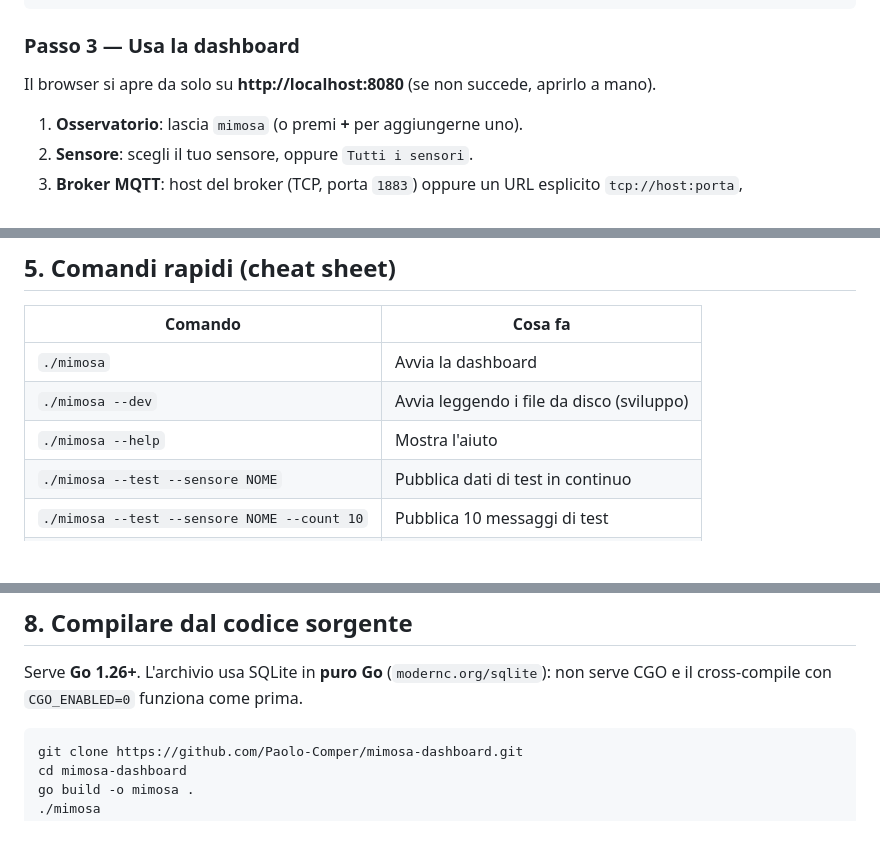
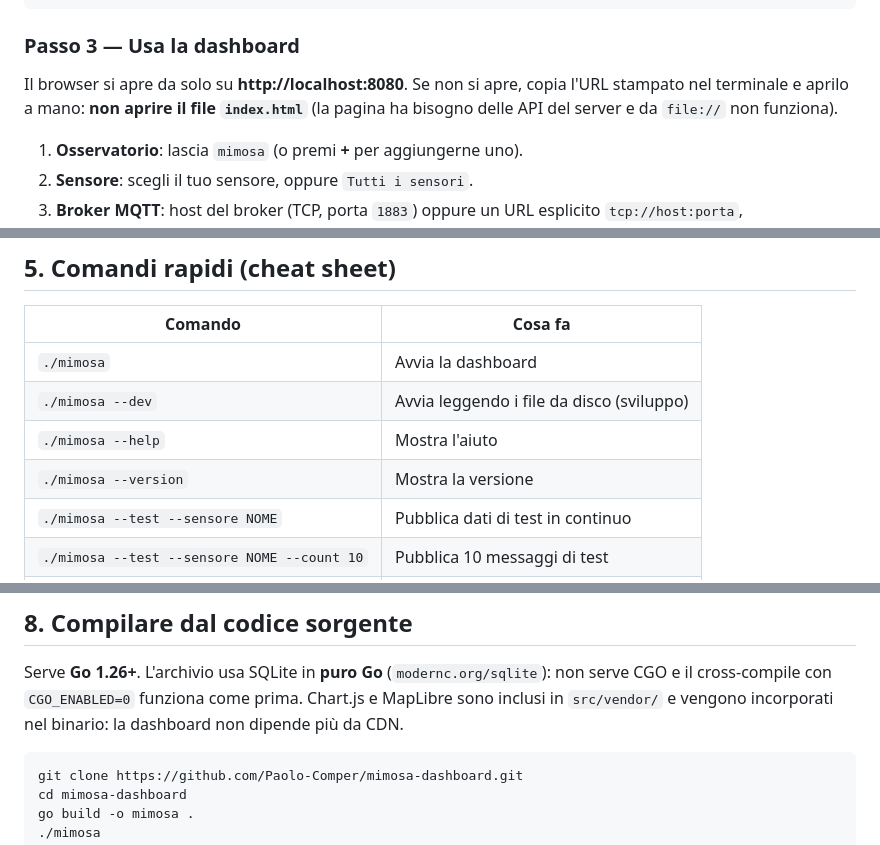
Before and after one commit to Paolo-Comper/mimosa-dashboard, a Markdown page: README.md, 3 parts joined by grey strips. Rendered like a GitHub page; blank space fills up the shorter version.

````diff
--- a/README.md
+++ b/README.md
@@ -85,7 +86,9 @@ chmod +x mimosa-linux-amd64
 
 ### Passo 3 — Usa la dashboard
 
-Il browser si apre da solo su **http://localhost:8080** (se non succede, aprirlo a mano).
+Il browser si apre da solo su **http://localhost:8080**. Se non si apre, copia
+l'URL stampato nel terminale e aprilo a mano: **non aprire il file `index.html`**
+(la pagina ha bisogno delle API del server e da `file://` non funziona).
 
 1. **Osservatorio**: lascia `mimosa` (o premi **+** per aggiungerne uno).
 2. **Sensore**: scegli il tuo sensore, oppure `Tutti i sensori`.
@@ -168,6 +171,7 @@ Il topic pubblicato è `{osservatorio}/{sensore}/data`.
 | `./mimosa`                                                       | Avvia la dashboard                             |
 | `./mimosa --dev`                                                 | Avvia leggendo i file da disco (sviluppo)      |
 | `./mimosa --help`                                                | Mostra l'aiuto                                 |
+| `./mimosa --version`                                             | Mostra la versione                             |
 | `./mimosa --test --sensore NOME`                                 | Pubblica dati di test in continuo              |
 | `./mimosa --test --sensore NOME --count 10`                      | Pubblica 10 messaggi di test                   |
 | `./mimosa --db archivio.db`                                      | Usa un database SQLite diverso                 |
@@ -311,7 +315,8 @@ riga evidenziata in tabella):
 
 Serve **Go 1.26+**. L'archivio usa SQLite in **puro Go**
 (`modernc.org/sqlite`): non serve CGO e il cross-compile con `CGO_ENABLED=0`
-funziona come prima.
+funziona come prima. Chart.js e MapLibre sono inclusi in `src/vendor/` e
+vengono incorporati nel binario: la dashboard non dipende più da CDN.
 
 ```bash
 git clone https://github.com/Paolo-Comper/mimosa-dashboard.git
````
Also changed, not shown: other parts of README.md (+8 -6 lines), RELEASE_NOTES.md (+39 -51 lines), res/screenshot.png.
